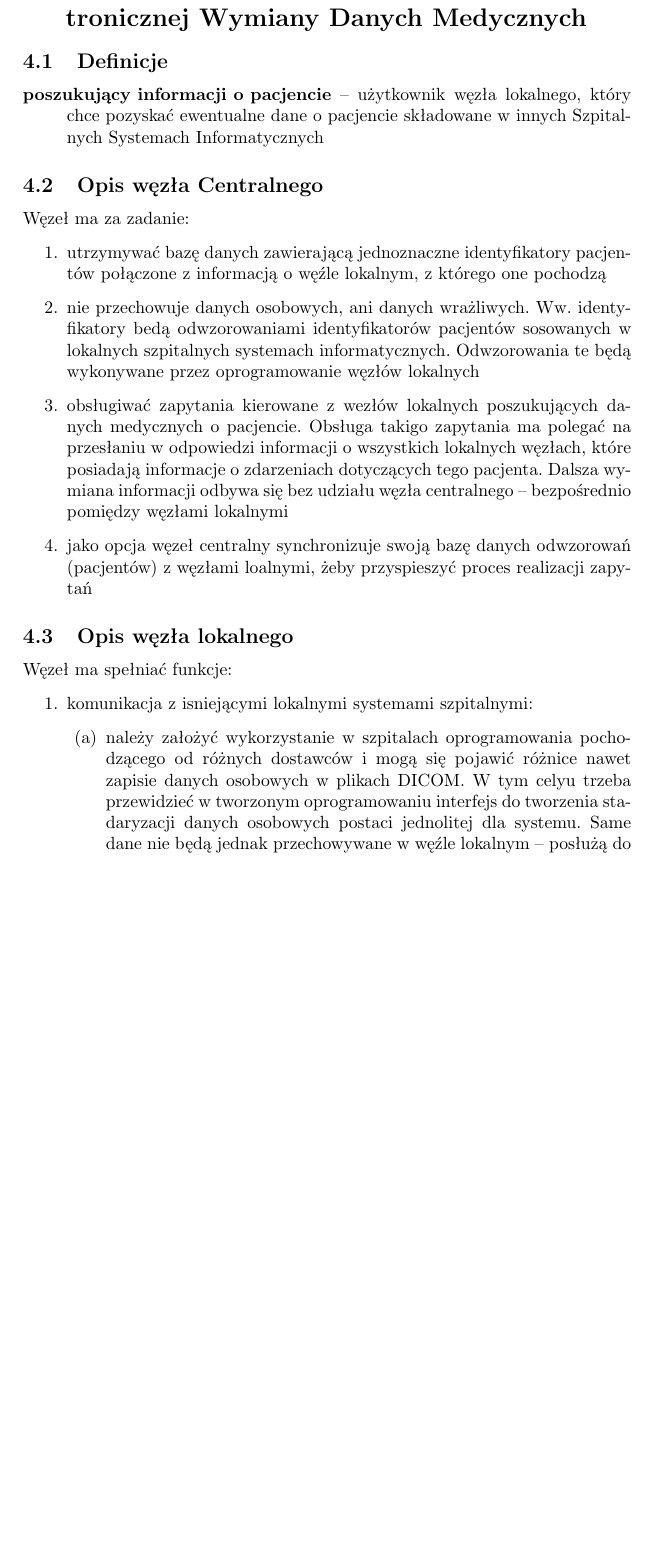
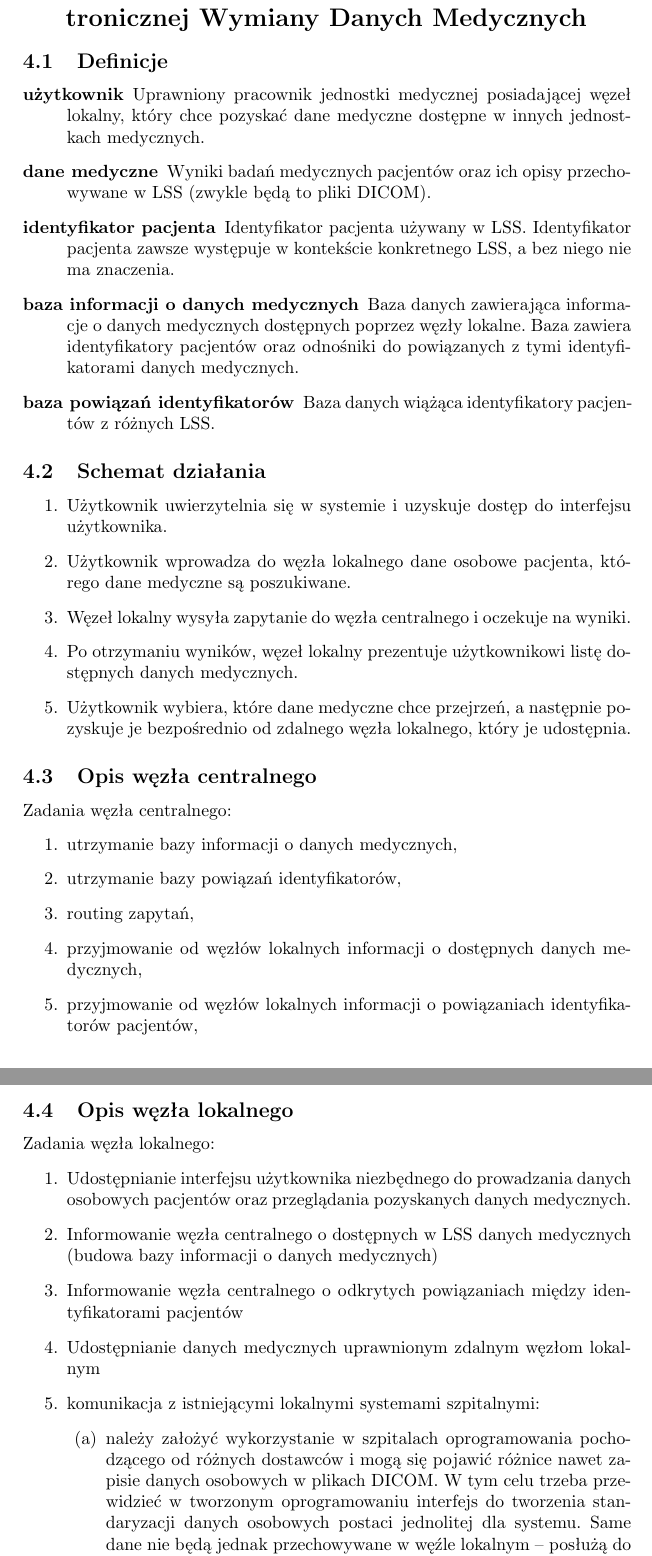
Before and after one commit to thugcee/telemed-rpo-3-2, a LaTeX document (specyfikacja.tex): part of page 7 of 8 before the commit and two parts of pages 7 and 8 of 8 after it, the two joined at a grey line, cut so that both start at the same text, the shorter picture padded with empty space. Compiled offline with pdfLaTeX.

Commit message:
sporo dopisałem do bazy danych; ser

```diff
--- a/specyfikacja.tex
+++ b/specyfikacja.tex
@@ -195,27 +197,57 @@ TODO konfigurowalność interfejsu HL7
 
 %--------------------------------------------------------------------------------------------
 %--------------------------------------------------------------------------------------------
-\section{Wymagana funkcjonalność Podsystemu Elektronicznej Wymiany Danych Medycznych}
+\section[Podsystem Elektronicznej Wymiany Danych Medycznych]{Wymagana funkcjonalność Podsystemu Elektronicznej Wymiany Danych Medycznych}
 
 \subsection{Definicje}
 \begin{description}
-\item[poszukujący informacji o pacjencie] – użytkownik węzła lokalnego, który chce pozyskać ewentualne dane o pacjencie składowane w innych Szpitalnych Systemach Informatycznych
+\item[użytkownik] Uprawniony pracownik jednostki medycznej posiadającej węzeł lokalny, który chce pozyskać dane
+      medyczne dostępne w innych jednostkach medycznych.
+\item[dane medyczne] Wyniki badań medycznych pacjentów oraz ich opisy przechowywane w LSS (zwykle będą to pliki DICOM).
+\item[identyfikator pacjenta] Identyfikator pacjenta używany w LSS. Identyfikator pacjenta zawsze występuje w kontekście
+      konkretnego LSS, a bez niego nie ma znaczenia.
+\item[baza informacji o danych medycznych] Baza danych zawierająca informacje o danych medycznych dostępnych poprzez węzły lokalne.
+      Baza zawiera identyfikatory pacjentów oraz odnośniki do powiązanych z tymi identyfikatorami danych medycznych.
+\item[baza powiązań identyfikatorów] Baza danych wiążąca identyfikatory pacjentów z różnych LSS.
 \end{description}
 
-\subsection{Opis węzła Centralnego}
-Węzeł ma za zadanie:
+\subsection{Schemat działania}
+
 \begin{enumerate}
-\item utrzymywać bazę danych zawierającą jednoznaczne identyfikatory pacjentów połączone z informacją o węźle lokalnym, z którego one pochodzą
-\item nie przechowuje danych osobowych, ani danych wrażliwych. Ww. identyfikatory bedą odwzorowaniami identyfikatorów pacjentów sosowanych w lokalnych szpitalnych systemach informatycznych. Odwzorowania te będą wykonywane przez oprogramowanie węzłów lokalnych
-\item obsługiwać zapytania kierowane z wezłów lokalnych poszukujących danych medycznych o pacjencie. Obsługa takigo zapytania ma polegać na przesłaniu w odpowiedzi informacji o wszystkich lokalnych węzłach, które posiadają informacje o zdarzeniach dotyczących tego pacjenta. Dalsza wymiana informacji odbywa się bez udziału węzła centralnego – bezpośrednio pomiędzy węzłami lokalnymi
-\item jako opcja węzeł centralny synchronizuje swoją bazę danych odwzorowań (pacjentów) z węzłami loalnymi, żeby przyspieszyć proces realizacji zapytań
+  \item Użytkownik uwierzytelnia się w systemie i uzyskuje dostęp do interfejsu użytkownika.
+  \item Użytkownik wprowadza do węzła lokalnego dane osobowe pacjenta, którego dane medyczne są poszukiwane.
+  \item Węzeł lokalny wysyła zapytanie do węzła centralnego i oczekuje na wyniki.
+  \item Po otrzymaniu wyników, węzeł lokalny prezentuje użytkownikowi listę dostępnych danych medycznych.
+  \item Użytkownik wybiera, które dane medyczne chce przejrzeń, a następnie pozyskuje je bezpośrednio od
+        zdalnego węzła lokalnego, który je udostępnia.
+\end{enumerate}
+
+\subsection{Opis węzła centralnego}
+Zadania węzła centralnego:
+\begin{enumerate}
+\item utrzymanie bazy informacji o danych medycznych,
+\item utrzymanie bazy powiązań identyfikatorów,
+\item routing zapytań,
+\item przyjmowanie od węzłów lokalnych informacji o dostępnych danych medycznych,
+\item przyjmowanie od węzłów lokalnych informacji o powiązaniach identyfikatorów pacjentów,
 \end{enumerate}
 
 \subsection{Opis węzła lokalnego}
-Węzeł ma spełniać funkcje:
+Zadania węzła lokalnego:
 \begin{enumerate}
-\item komunikacja z isniejącymi lokalnymi systemami szpitalnymi:
+\item Udostępnianie interfejsu użytkownika niezbędnego do prowadzania danych osobowych pacjentów
+      oraz przeglądania pozyskanych danych medycznych.
+\item Informowanie węzła centralnego o dostępnych w LSS danych medycznych (budowa bazy informacji o danych medycznych)
+\item Informowanie węzła centralnego o odkrytych powiązaniach między identyfikatorami pacjentów
+\item Udostępnianie danych medycznych uprawnionym zdalnym węzłom lokalnym
+
+% tutaj skończyłem - seweryn
+
+\item komunikacja z istniejącymi lokalnymi systemami szpitalnymi:
   \begin{enumerate}
-  \item należy założyć wykorzystanie w szpitalach oprogramowania pochodzącego od różnych dostawców i mogą  się pojawić różnice nawet zapisie danych osobowych w plikach DICOM. W tym celyu trzeba przewidzieć w tworzonym oprogramowaniu interfejs do tworzenia stadaryzacji danych osobowych postaci jednolitej dla systemu. Same dane nie będą jednak przechowywane w węźle lokalnym – posłużą do stworzenia odwzorowania na jednoznaczny identyfikator pacjenta na poziomie systemu
-  \item ma za zadanie przyjmować od oprogramowania szpitalnego informacje o zajściu zdarzenia dot. pacjenta (np. poprzez HL7)
-  \item ma za zadanie pośredniczyć w udostępnianiu danych medycznych do innych węzłów lokalnych realizując ich zapytanie. W tym celu po zidetyfikowniu pacjenta wysyła do takiego systemu linki do lokalnych plików (np. DICOM) z jego danymi medycznymi
+  \item należy założyć wykorzystanie w szpitalach oprogramowania pochodzącego od różnych dostawców i mogą
+        się pojawić różnice nawet zapisie danych osobowych w plikach DICOM. W tym celu trzeba przewidzieć
+        w tworzonym oprogramowaniu interfejs do tworzenia standaryzacji danych osobowych postaci jednolitej
+        dla systemu. Same dane nie będą jednak przechowywane w węźle lokalnym – posłużą do stworzenia odwzorowania
+        na jednoznaczny identyfikator pacjenta na poziomie systemu
+  \item ma za zadanie przyjmować od oprogramowania szpitalnego informacje o zajściu zdarzenia dot.
```
Also changed, not shown: specyfikacja.tex (18 more changed lines).
